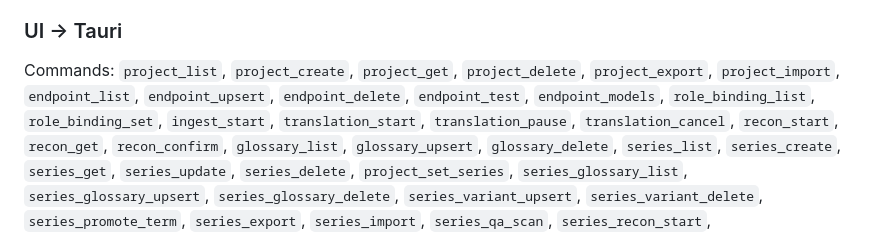
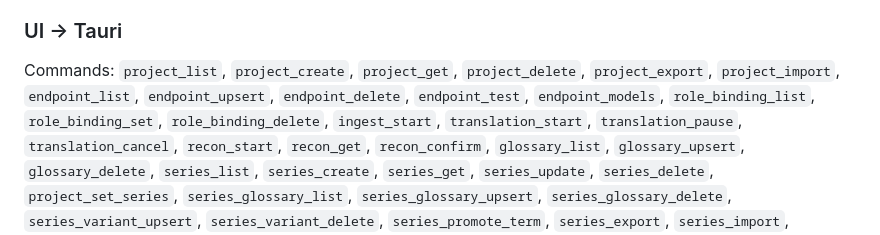
Before and after one commit to Nihmar/LocalLLMTranslator, a Markdown page: AGENTS.md, the part around the change. GitHub-like rendering.

```diff
--- a/AGENTS.md
+++ b/AGENTS.md
@@ -136,7 +136,7 @@ makes it safe to restart the sidecar and re-send in-flight requests.
 Commands: `project_list`, `project_create`, `project_get`, `project_delete`,
 `project_export`, `project_import`,
 `endpoint_list`, `endpoint_upsert`, `endpoint_delete`, `endpoint_test`, `endpoint_models`,
-`role_binding_list`, `role_binding_set`, `ingest_start`, `translation_start`, `translation_pause`,
+`role_binding_list`, `role_binding_set`, `role_binding_delete`, `ingest_start`, `translation_start`, `translation_pause`,
 `translation_cancel`, `recon_start`, `recon_get`, `recon_confirm`,
 `glossary_list`, `glossary_upsert`, `glossary_delete`,
 `series_list`, `series_create`, `series_get`, `series_update`, `series_delete`,
```
Also changed, not shown: PLAN.md (+6 -1 lines).
